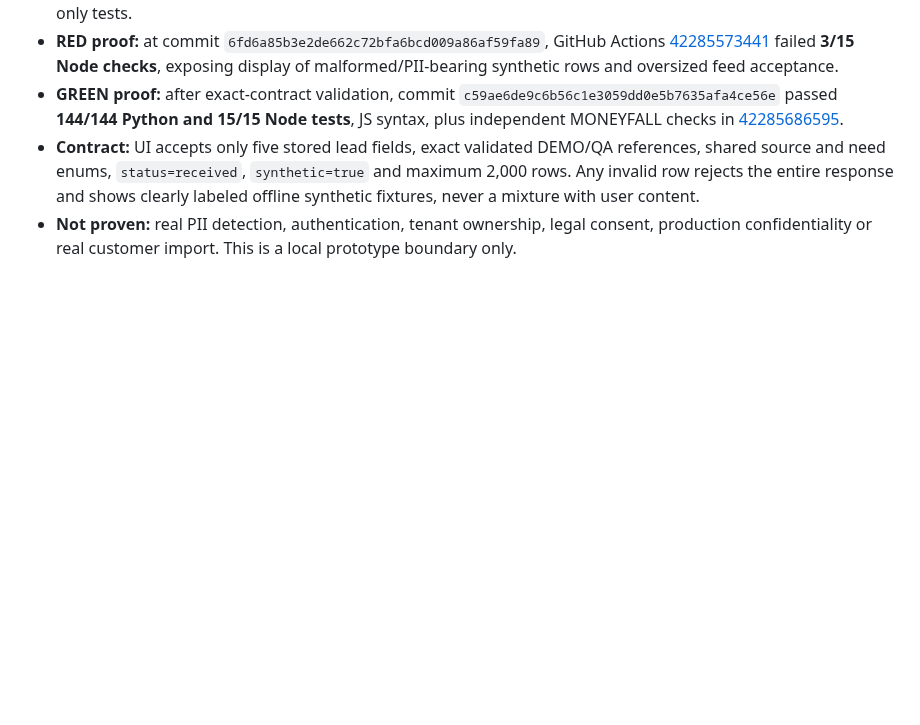
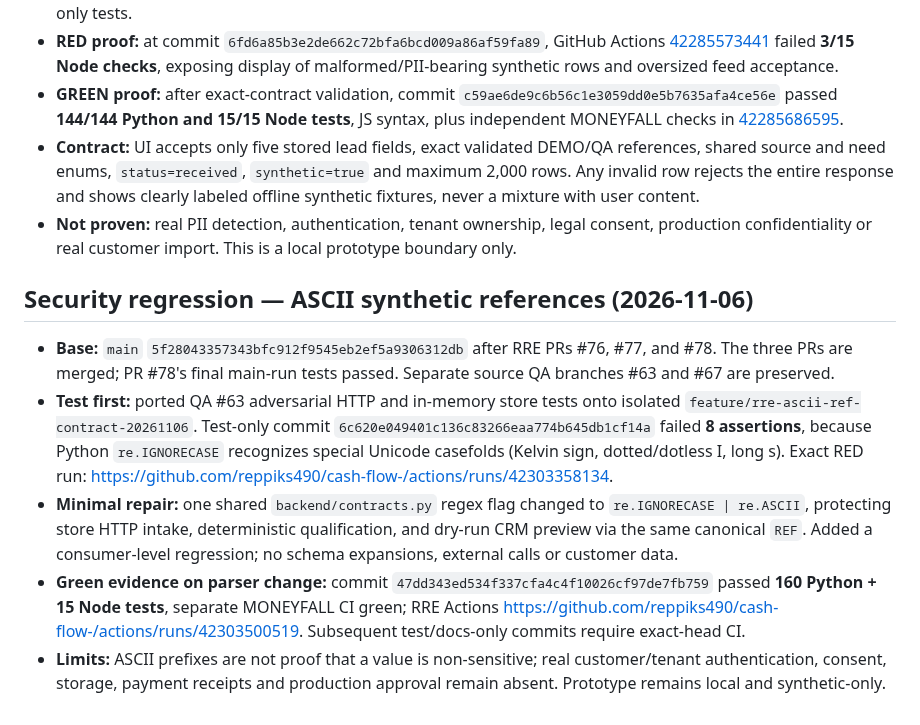
Before and after one commit to reppiks490/cash-flow-, a Markdown page: products/revenue_recovery/PROJECT_LEDGER.md, the part around the change. Rendered like a GitHub page; blank space fills up the shorter version.

Commit message:
docs(rre): record Unicode reference security red-green proof and release limits

```diff
--- a/products/revenue_recovery/PROJECT_LEDGER.md
+++ b/products/revenue_recovery/PROJECT_LEDGER.md
@@ -163,3 +163,11 @@ Leading measures: leads received; permissioned/qualified leads; drafts approved;
 - **GREEN proof:** after exact-contract validation, commit `c59ae6de9c6b56c1e3059dd0e5b7635afa4ce56e` passed **144/144 Python and 15/15 Node tests**, JS syntax, plus independent MONEYFALL checks in [42285686595](https://github.com/reppiks490/cash-flow-/actions/runs/42285686595).
 - **Contract:** UI accepts only five stored lead fields, exact validated DEMO/QA references, shared source and need enums, `status=received`, `synthetic=true` and maximum 2,000 rows. Any invalid row rejects the entire response and shows clearly labeled offline synthetic fixtures, never a mixture with user content.
 - **Not proven:** real PII detection, authentication, tenant ownership, legal consent, production confidentiality or real customer import. This is a local prototype boundary only.
+
+## Security regression — ASCII synthetic references (2026-11-06)
+
+- **Base:** `main` `5f28043357343bfc912f9545eb2ef5a9306312db` after RRE PRs #76, #77, and #78. The three PRs are merged; PR #78's final main-run tests passed. Separate source QA branches #63 and #67 are preserved.
+- **Test first:** ported QA #63 adversarial HTTP and in-memory store tests onto isolated `feature/rre-ascii-ref-contract-20261106`. Test-only commit `6c620e049401c136c83266eaa774b645db1cf14a` failed **8 assertions**, because Python `re.IGNORECASE` recognizes special Unicode casefolds (Kelvin sign, dotted/dotless I, long s). Exact RED run: https://github.com/reppiks490/cash-flow-/actions/runs/42303358134.
+- **Minimal repair:** one shared `backend/contracts.py` regex flag changed to `re.IGNORECASE | re.ASCII`, protecting store HTTP intake, deterministic qualification, and dry-run CRM preview via the same canonical `REF`. Added a consumer-level regression; no schema expansions, external calls or customer data.
+- **Green evidence on parser change:** commit `47dd343ed534f337cfa4c4f10026cf97de7fb759` passed **160 Python + 15 Node tests**, separate MONEYFALL CI green; RRE Actions https://github.com/reppiks490/cash-flow-/actions/runs/42303500519. Subsequent test/docs-only commits require exact-head CI.
+- **Limits:** ASCII prefixes are not proof that a value is non-sensitive; real customer/tenant authentication, consent, storage, payment receipts and production approval remain absent. Prototype remains local and synthetic-only.
```
